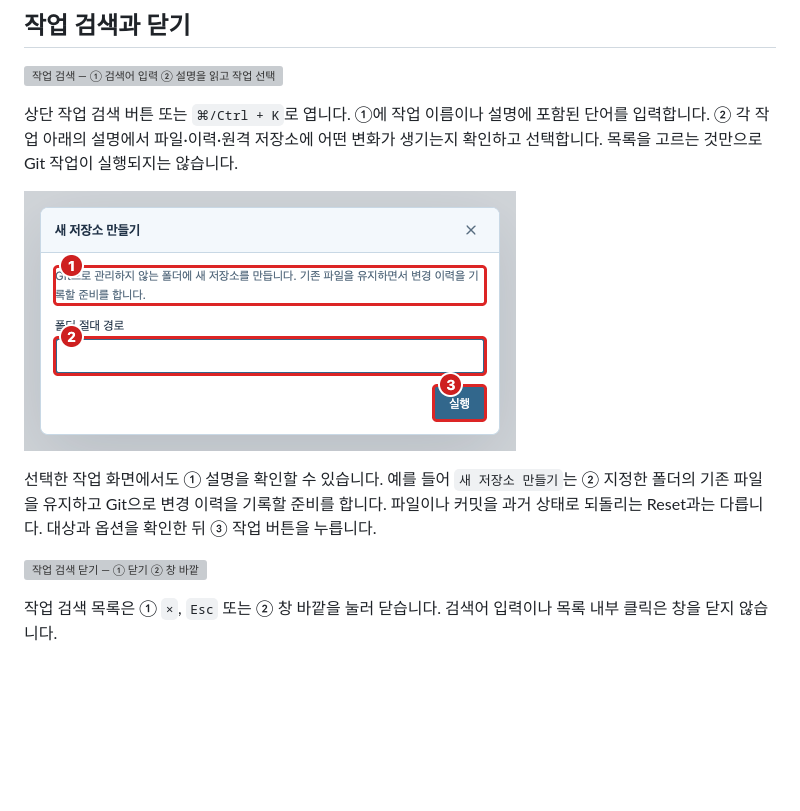
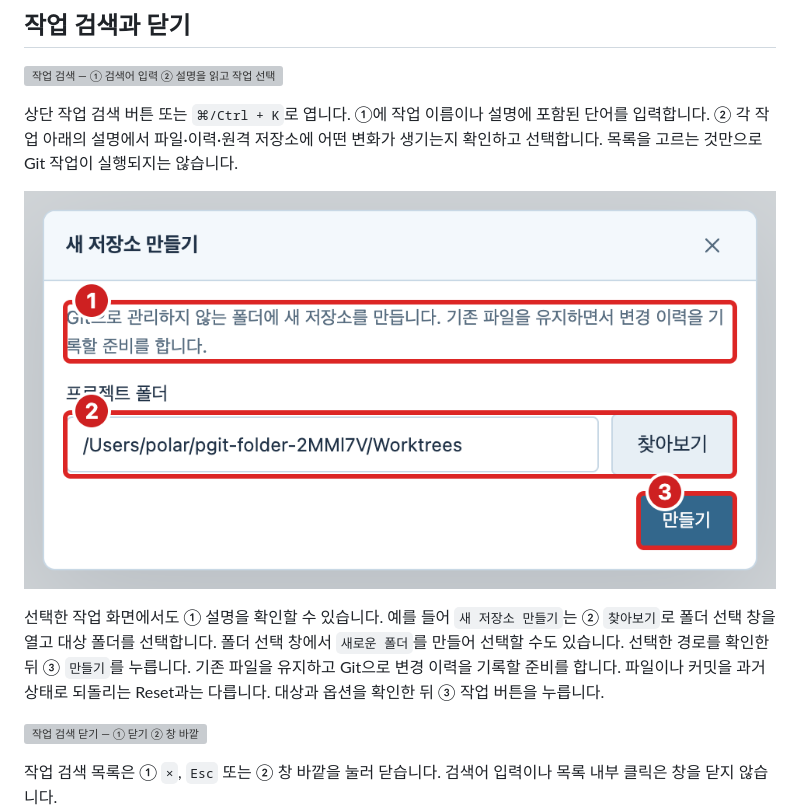
Before and after one commit to Polar-Little-Lab/pGit, a Markdown page: docs/USER_GUIDE.md, the part around the change. Rendered like a GitHub page; pictures changed too: docs/images/guide-command-purpose.png; blank space fills up the shorter version; grey boxes are pictures that could not be loaded.

```diff
--- a/docs/USER_GUIDE.md
+++ b/docs/USER_GUIDE.md
@@ -12,7 +12,7 @@
 
 ![작업 내용 확인 — ① 작업 설명 ② 대상 폴더 ③ 실행](images/guide-command-purpose.png)
 
-선택한 작업 화면에서도 ① 설명을 확인할 수 있습니다. 예를 들어 `새 저장소 만들기`는 ② 지정한 폴더의 기존 파일을 유지하고 Git으로 변경 이력을 기록할 준비를 합니다. 파일이나 커밋을 과거 상태로 되돌리는 Reset과는 다릅니다. 대상과 옵션을 확인한 뒤 ③ 작업 버튼을 누릅니다.
+선택한 작업 화면에서도 ① 설명을 확인할 수 있습니다. 예를 들어 `새 저장소 만들기`는 ② `찾아보기`로 폴더 선택 창을 열고 대상 폴더를 선택합니다. 폴더 선택 창에서 `새로운 폴더`를 만들어 선택할 수도 있습니다. 선택한 경로를 확인한 뒤 ③ `만들기`를 누릅니다. 기존 파일을 유지하고 Git으로 변경 이력을 기록할 준비를 합니다. 파일이나 커밋을 과거 상태로 되돌리는 Reset과는 다릅니다. 대상과 옵션을 확인한 뒤 ③ 작업 버튼을 누릅니다.
 
 ![작업 검색 닫기 — ① 닫기 ② 창 바깥](images/guide-palette-dismiss.png)
 
```
Also changed, not shown: 5 other files.
